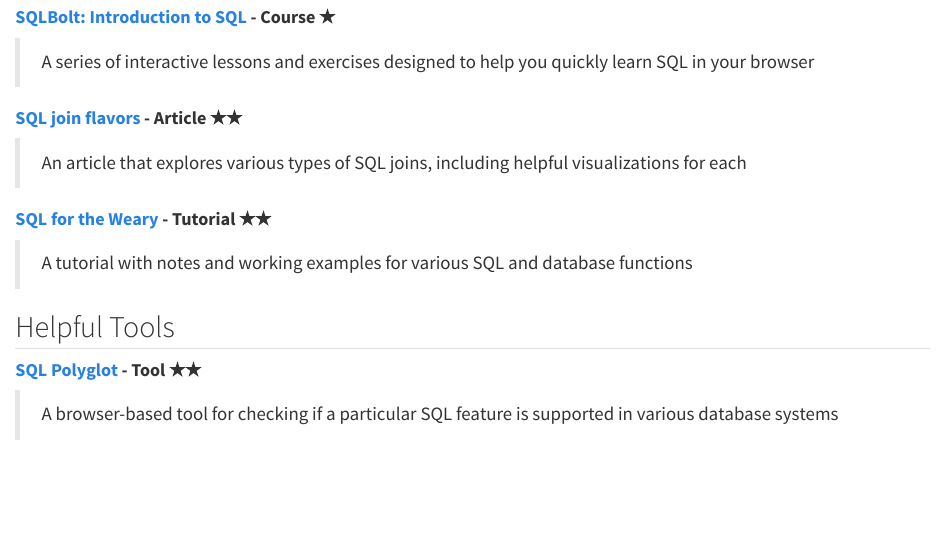
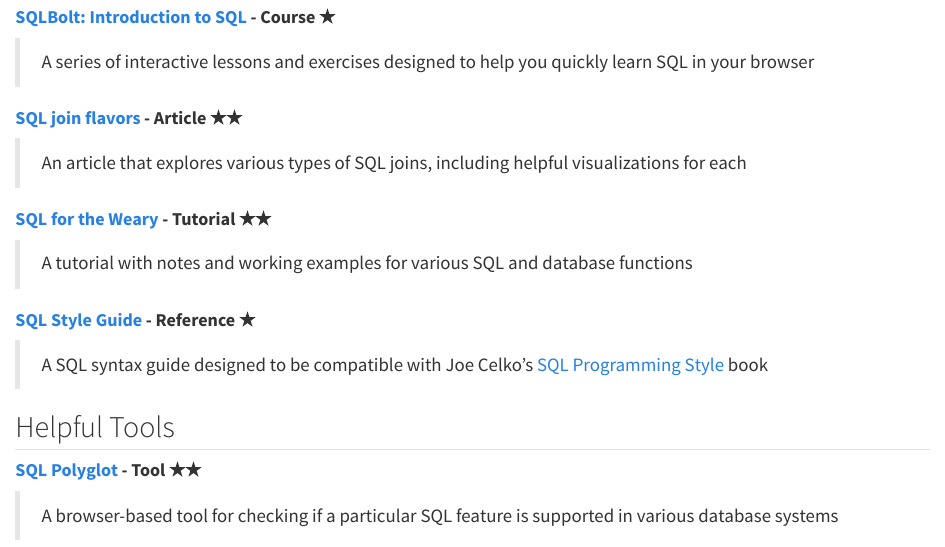
Before and after one commit to mleighc/madc-resource-library, a Quarto document (sql.qmd): the page in a window 1100 px wide, from 700 px down. Rendered offline with R 4.5, knitr and Pandoc in place of Quarto, with nearby package versions.

Commit message:
Add new sql syntax guide

```diff
--- a/sql.qmd
+++ b/sql.qmd
@@ -36,6 +36,10 @@
 
 > A tutorial with notes and working examples for various SQL and database functions
 
+#### [**SQL Style Guide**](https://www.sqlstyle.guide/) **- Reference ★**
+
+> A SQL syntax guide designed to be compatible with Joe Celko's [SQL Programming Style](https://www.amazon.com/gp/product/0120887975/ref=as_li_ss_tl?ie=UTF8&linkCode=ll1&tag=treffynnon-20&linkId=9c88eac8cd420e979675c815771313d5) book
+
 ## Helpful Tools
 
 #### [**SQL Polyglot**](https://codapi.org/sql/) **- Tool ★★**
```
